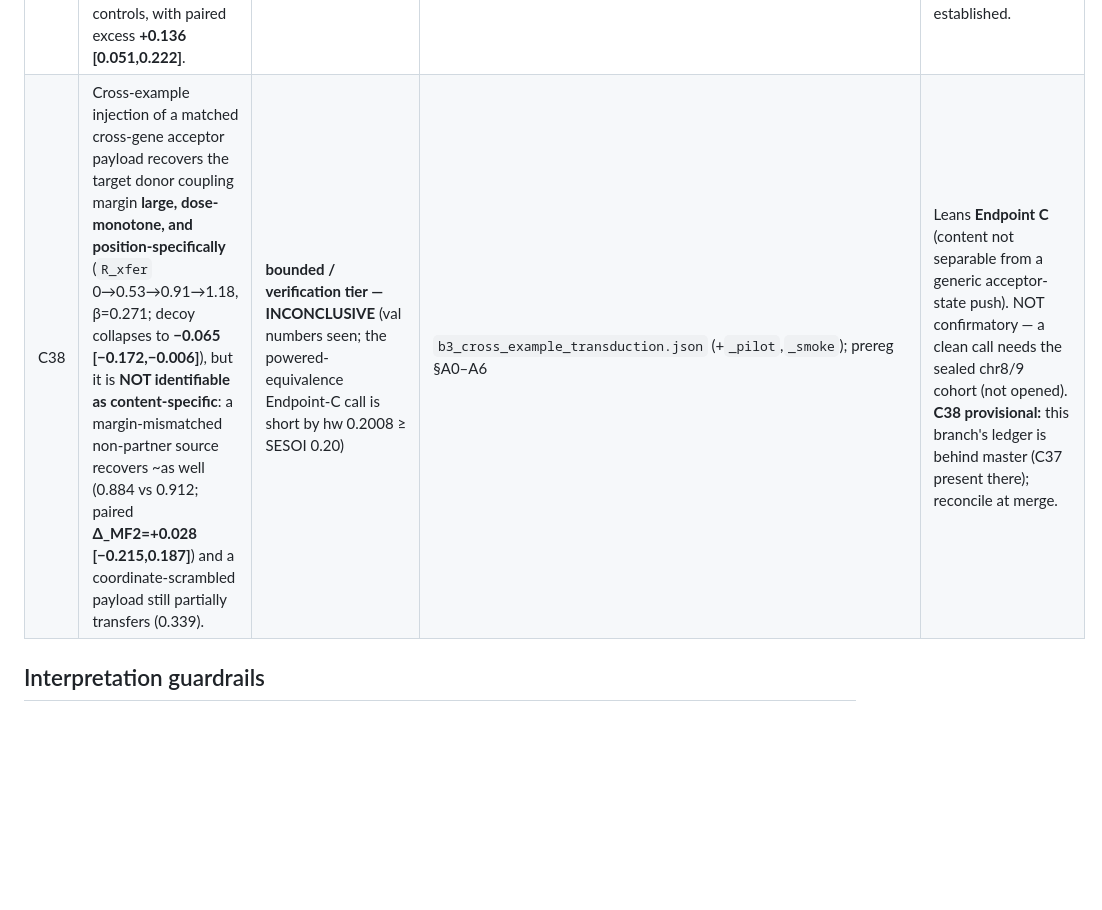
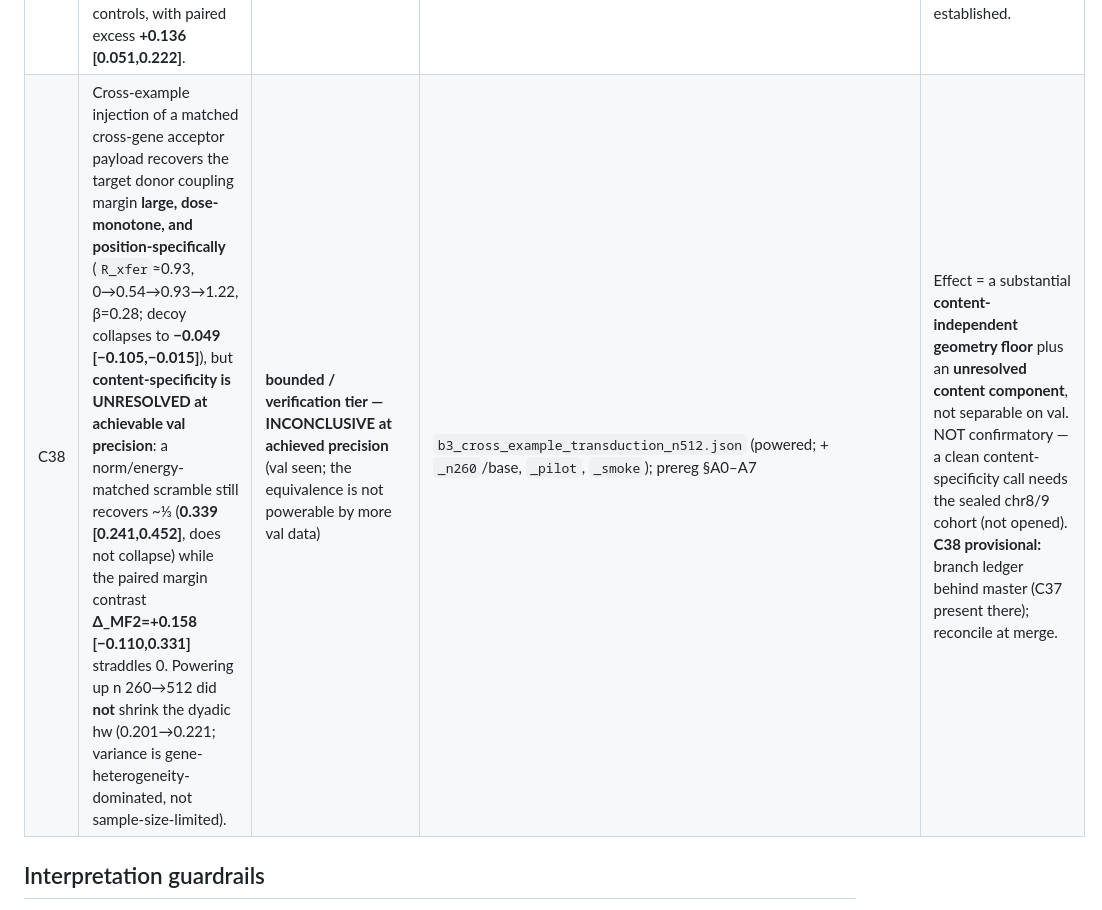
Before and after one commit to cam-berger/gfm-circuit-discovery, a Markdown page: studies/splicebert_partner_selection/CLAIMS.md, the part around the change. Drawn GitHub-style; blank space fills up the shorter version.

```diff
--- a/studies/splicebert_partner_selection/CLAIMS.md
+++ b/studies/splicebert_partner_selection/CLAIMS.md
@@ -54,7 +54,7 @@ Status vocabulary:
 | C34 | The period-3 carrier's coupling contribution is distributed across the donor–acceptor span; site-local restoration recovers only about 2–4%. | established on discovery; gate-qualified verification on confirm | `p3_carrier_locus.json` | Confirm M1 missed its frozen threshold (5.5% > 5%); not a clean confirmatory replication. |
 | C35 | Within carrier patching, coupling recovery is mediated mainly by L3H1's attention pattern (**+0.284** confirm) rather than carrier-dependent changes in its values (**−0.005** confirm). | established: A-vs-V conditional mediation | `p3_av_decomposition.json` | Does not exclude upstream carrier effects on payload construction; `Δ_bind` is architecture-forced (R23/R24). |
 | C36 | Nucleotide-invariant local surgery confirms that SpliceBERT causally uses its learned P3 hidden direction in a phase-aligned manner for coupling in CDS blocks: **Ψ_C=+0.141 [0.110,0.172] nats**, n=943; the learned direction exceeds all 19 same-geometry controls, with paired excess **+0.136 [0.051,0.222]**. | established: clean confirmatory behavior + direction specificity | `p3_phase_surgery_confirmation_v1/confirmation_analysis.json`; frozen package/audit | Present-day checkpoint use only. The matched CDS-minus-non-CDS-exon contrast is **+0.006 [−0.080,+0.093]**, inconclusive; coding enrichment and training/biological origin are not established. |
-| C38 | Cross-example injection of a matched cross-gene acceptor payload recovers the target donor coupling margin **large, dose-monotone, and position-specifically** (`R_xfer` 0→0.53→0.91→1.18, β=0.271; decoy collapses to **−0.065 [−0.172,−0.006]**), but it is **NOT identifiable as content-specific**: a margin-mismatched non-partner source recovers ~as well (0.884 vs 0.912; paired **Δ_MF2=+0.028 [−0.215,0.187]**) and a coordinate-scrambled payload still partially transfers (0.339). | **bounded / verification tier — INCONCLUSIVE** (val numbers seen; the powered-equivalence Endpoint-C call is short by hw 0.2008 ≥ SESOI 0.20) | `b3_cross_example_transduction.json` (+`_pilot`,`_smoke`); prereg §A0–A6 | Leans **Endpoint C** (content not separable from a generic acceptor-state push). NOT confirmatory — a clean call needs the sealed chr8/9 cohort (not opened). **C38 provisional:** this branch's ledger is behind master (C37 present there); reconcile at merge. |
+| C38 | Cross-example injection of a matched cross-gene acceptor payload recovers the target donor coupling margin **large, dose-monotone, and position-specifically** (`R_xfer`≈0.93, 0→0.54→0.93→1.22, β=0.28; decoy collapses to **−0.049 [−0.105,−0.015]**), but **content-specificity is UNRESOLVED at achievable val precision**: a norm/energy-matched scramble still recovers ~⅓ (**0.339 [0.241,0.452]**, does not collapse) while the paired margin contrast **Δ_MF2=+0.158 [−0.110,0.331]** straddles 0. Powering up n 260→512 did **not** shrink the dyadic hw (0.201→0.221; variance is gene-heterogeneity-dominated, not sample-size-limited). | **bounded / verification tier — INCONCLUSIVE at achieved precision** (val seen; the equivalence is not powerable by more val data) | `b3_cross_example_transduction_n512.json` (powered; + `_n260`/base, `_pilot`, `_smoke`); prereg §A0–A7 | Effect = a substantial **content-independent geometry floor** plus an **unresolved content component**, not separable on val. NOT confirmatory — a clean content-specificity call needs the sealed chr8/9 cohort (not opened). **C38 provisional:** branch ledger behind master (C37 present there); reconcile at merge. |
 
 ## Interpretation guardrails
 
```
Also changed, not shown: studies/splicebert_partner_selection/DECISIONS_A0.md (+19 -0 lines).
